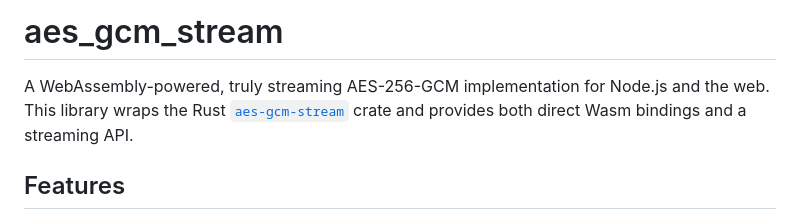
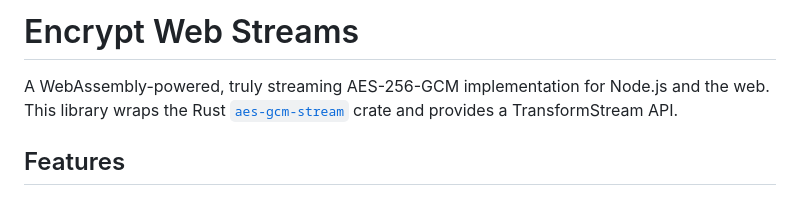
Before and after one commit to transcend-io/encrypt-web-streams, a Markdown page: README.md, the part around the change. Rendered like a GitHub page.

```diff
--- a/README.md
+++ b/README.md
@@ -1,6 +1,6 @@
-# aes_gcm_stream
+# Encrypt Web Streams
 
-A WebAssembly-powered, truly streaming AES-256-GCM implementation for Node.js and the web. This library wraps the Rust [`aes-gcm-stream`](https://lib.rs/crates/aes-gcm-stream) crate and provides both direct Wasm bindings and a streaming API.
+A WebAssembly-powered, truly streaming AES-256-GCM implementation for Node.js and the web. This library wraps the Rust [`aes-gcm-stream`](https://lib.rs/crates/aes-gcm-stream) crate and provides a TransformStream API.
 
 ## Features
 
```
